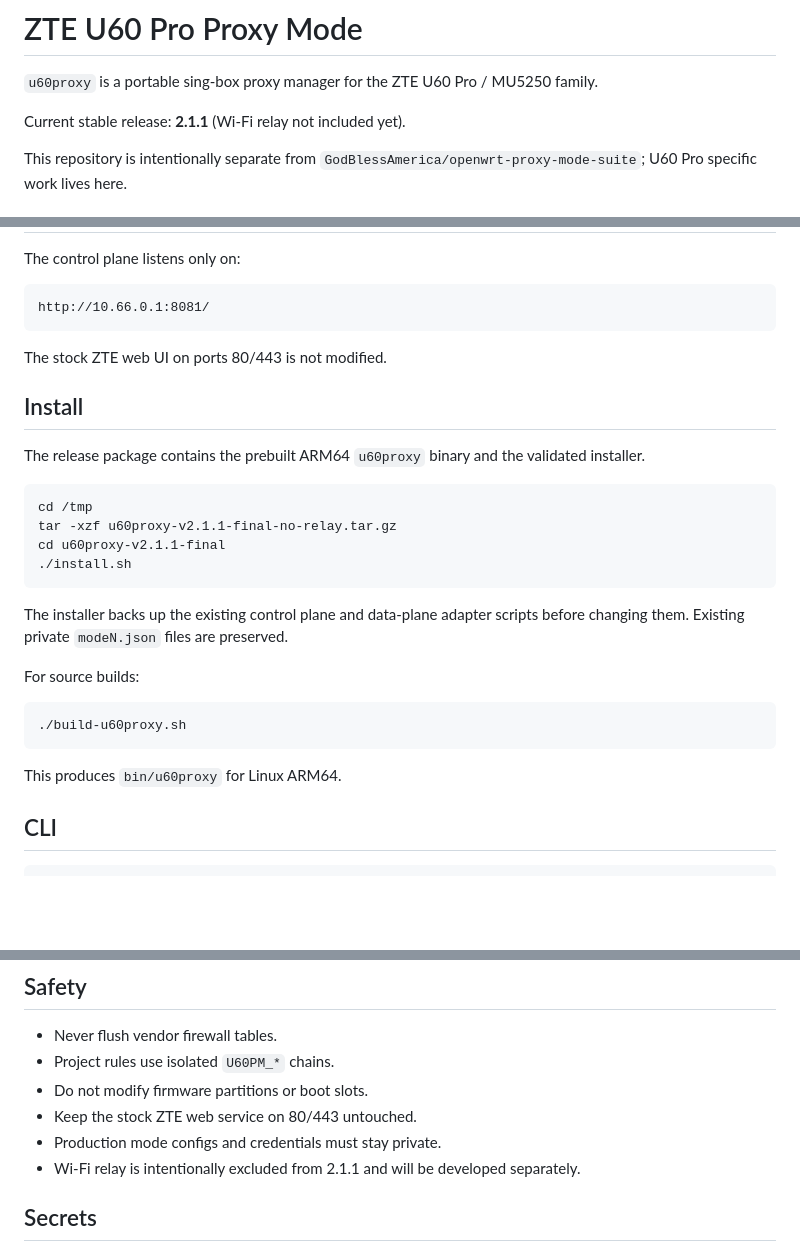
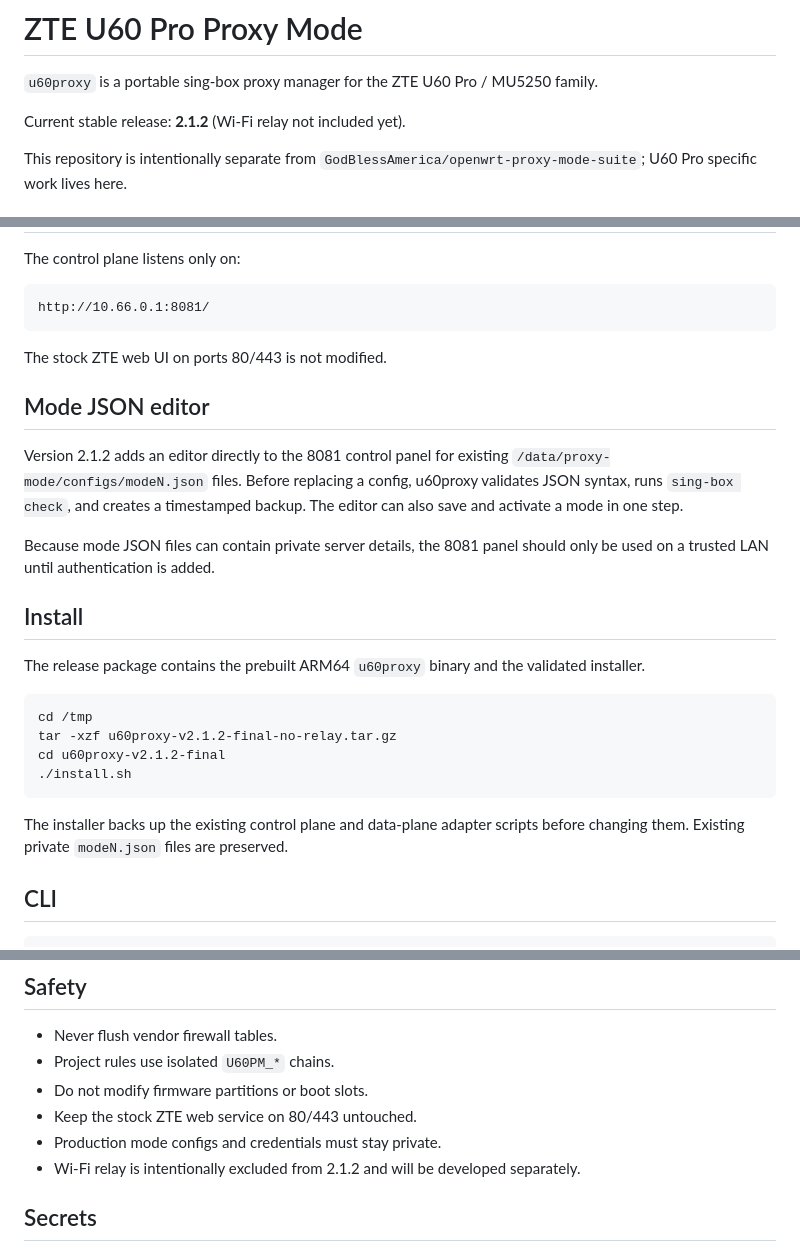
Before and after one commit to GodBlessAmerica/zte-u60pro-proxy-mode, a Markdown page: README.md, 3 parts joined by grey strips. GitHub-like rendering; blank space fills up the shorter version.

Commit message:
Document u60proxy 2.1.2 Mode JSON editor

````diff
--- a/README.md
+++ b/README.md
@@ -2,7 +2,7 @@
 
 `u60proxy` is a portable sing-box proxy manager for the ZTE U60 Pro / MU5250 family.
 
-Current stable release: **2.1.1** (Wi-Fi relay not included yet).
+Current stable release: **2.1.2** (Wi-Fi relay not included yet).
 
 This repository is intentionally separate from `GodBlessAmerica/openwrt-proxy-mode-suite`; U60 Pro specific work lives here.
 
@@ -52,26 +52,24 @@ http://10.66.0.1:8081/
 
 The stock ZTE web UI on ports 80/443 is not modified.
 
+## Mode JSON editor
+
+Version 2.1.2 adds an editor directly to the 8081 control panel for existing `/data/proxy-mode/configs/modeN.json` files. Before replacing a config, u60proxy validates JSON syntax, runs `sing-box check`, and creates a timestamped backup. The editor can also save and activate a mode in one step.
+
+Because mode JSON files can contain private server details, the 8081 panel should only be used on a trusted LAN until authentication is added.
+
 ## Install
 
 The release package contains the prebuilt ARM64 `u60proxy` binary and the validated installer.
 
 ```sh
 cd /tmp
-tar -xzf u60proxy-v2.1.1-final-no-relay.tar.gz
-cd u60proxy-v2.1.1-final
+tar -xzf u60proxy-v2.1.2-final-no-relay.tar.gz
+cd u60proxy-v2.1.2-final
 ./install.sh
 ```
 
 The installer backs up the existing control plane and data-plane adapter scripts before changing them. Existing private `modeN.json` files are preserved.
-
-For source builds:
-
-```sh
-./build-u60proxy.sh
-```
-
-This produces `bin/u60proxy` for Linux ARM64.
 
 ## CLI
 
@@ -110,7 +108,7 @@ On the tested vendor firmware, a custom procd service was not reliable at cold b
 - Do not modify firmware partitions or boot slots.
 - Keep the stock ZTE web service on 80/443 untouched.
 - Production mode configs and credentials must stay private.
-- Wi-Fi relay is intentionally excluded from 2.1.1 and will be developed separately.
+- Wi-Fi relay is intentionally excluded from 2.1.2 and will be developed separately.
 
 ## Secrets
 
````
